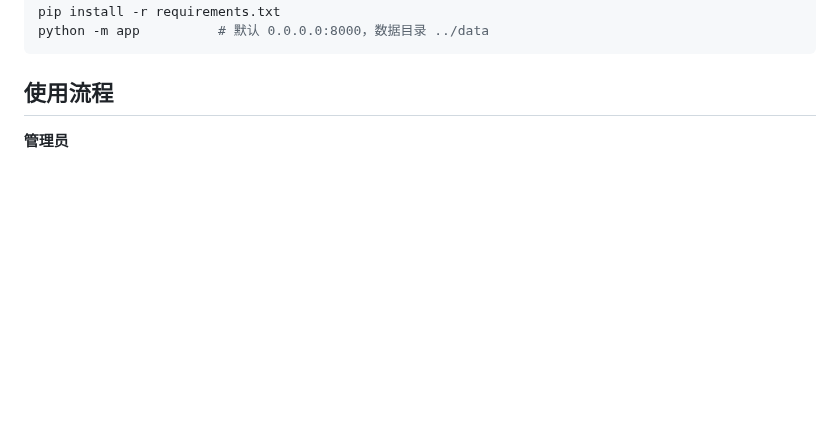
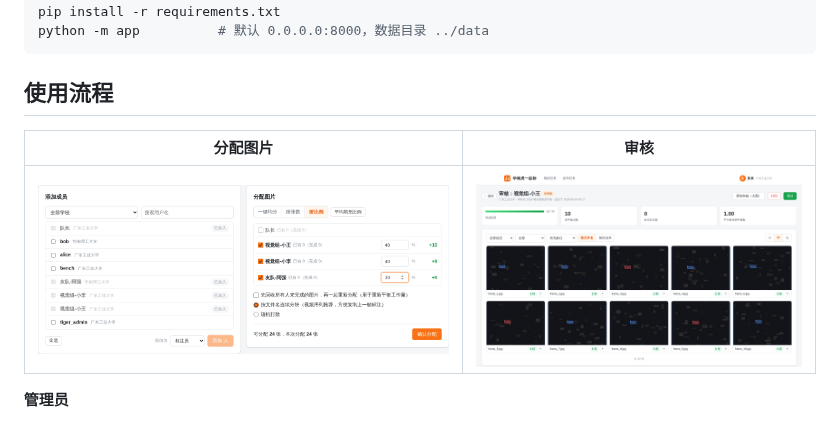
Before and after one commit to TheDude-Nio/TigerCali, a Markdown page: README.md, the part around the change. Rendered like a GitHub page; pictures changed too: docs/screenshots/allocate.png (added), docs/screenshots/review.png (added); blank space fills up the shorter version.

````diff
--- a/README.md
+++ b/README.md
@@ -54,6 +54,10 @@ python -m app          # 默认 0.0.0.0:8000，数据目录 ../data
 ```
 
 ## 使用流程
+
+| 分配图片 | 审核 |
+| --- | --- |
+| ![分配](docs/screenshots/allocate.png) | ![审核](docs/screenshots/review.png) |
 
 **管理员**
 
````
Also changed, not shown: docs/screenshots/overview.png (added), docs/screenshots/workspace.png (added), 8 other files.
